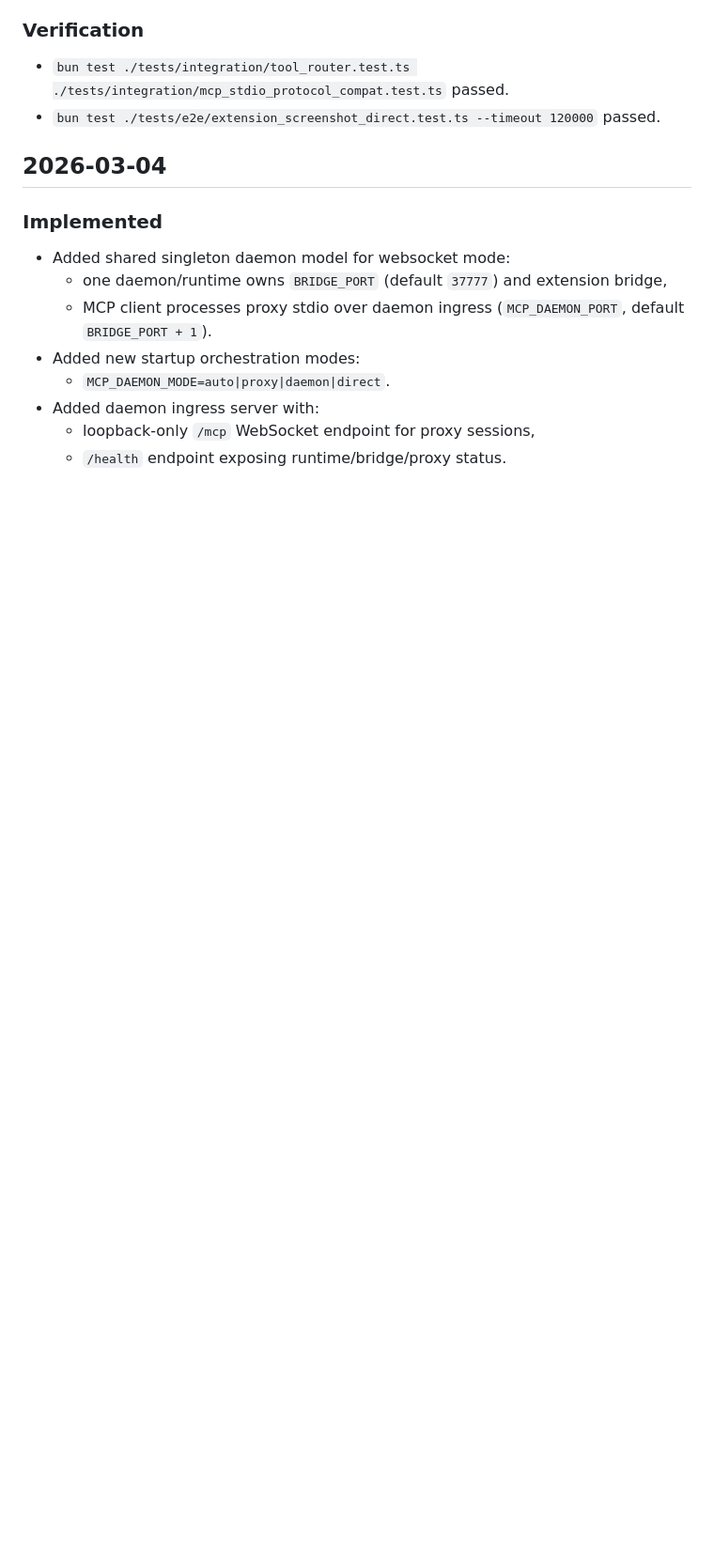
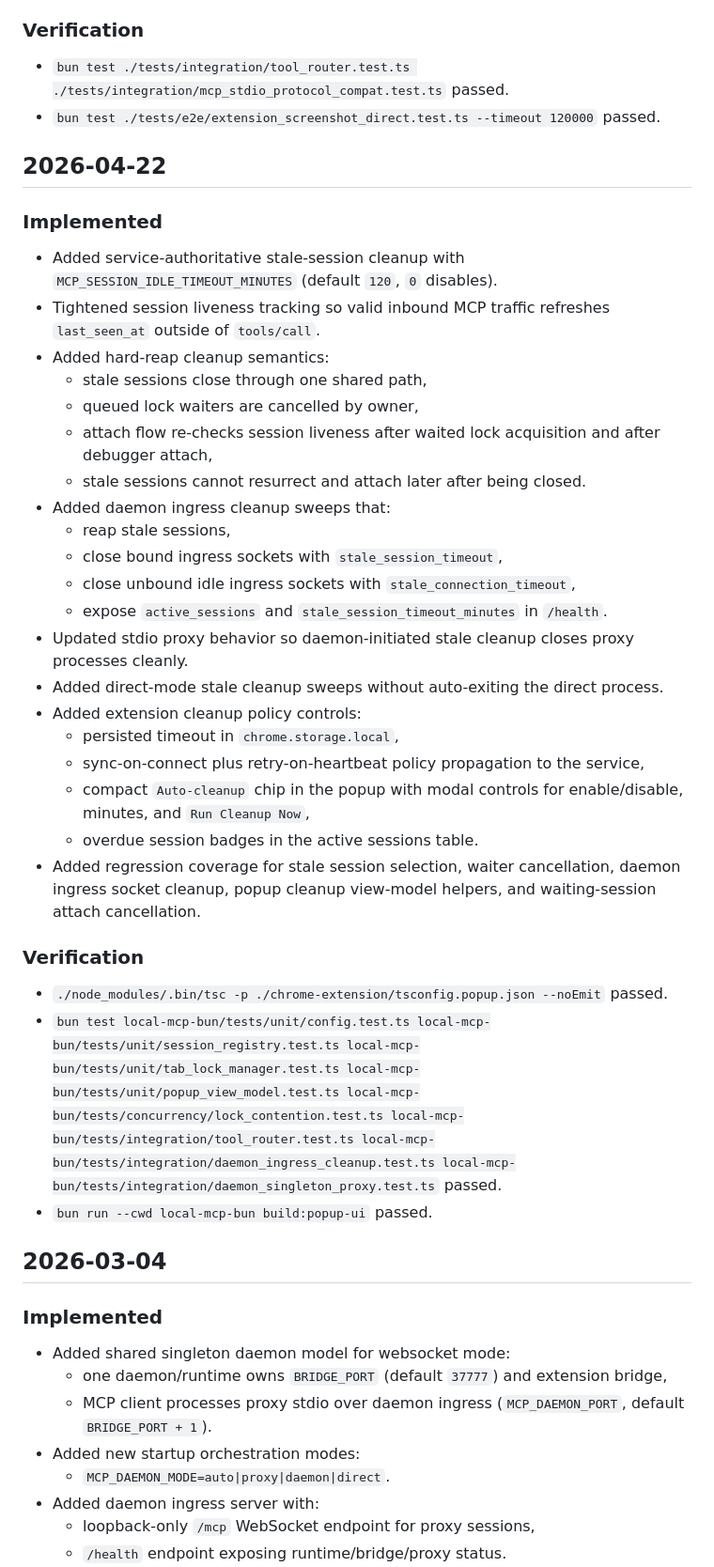
Before and after one commit to TWP-Technologies/Browser-MCP, a Markdown page: specs/local-multiplexed-browser-mcp-changelog.md, the part around the change. Shown at 94% size. Rendered like a GitHub page; blank space fills up the shorter version.

```diff
--- a/specs/local-multiplexed-browser-mcp-changelog.md
+++ b/specs/local-multiplexed-browser-mcp-changelog.md
@@ -90,6 +90,37 @@
 
 - `bun test ./tests/integration/tool_router.test.ts ./tests/integration/mcp_stdio_protocol_compat.test.ts` passed.
 - `bun test ./tests/e2e/extension_screenshot_direct.test.ts --timeout 120000` passed.
+
+## 2026-04-22
+
+### Implemented
+
+- Added service-authoritative stale-session cleanup with `MCP_SESSION_IDLE_TIMEOUT_MINUTES` (default `120`, `0` disables).
+- Tightened session liveness tracking so valid inbound MCP traffic refreshes `last_seen_at` outside of `tools/call`.
+- Added hard-reap cleanup semantics:
+  - stale sessions close through one shared path,
+  - queued lock waiters are cancelled by owner,
+  - attach flow re-checks session liveness after waited lock acquisition and after debugger attach,
+  - stale sessions cannot resurrect and attach later after being closed.
+- Added daemon ingress cleanup sweeps that:
+  - reap stale sessions,
+  - close bound ingress sockets with `stale_session_timeout`,
+  - close unbound idle ingress sockets with `stale_connection_timeout`,
+  - expose `active_sessions` and `stale_session_timeout_minutes` in `/health`.
+- Updated stdio proxy behavior so daemon-initiated stale cleanup closes proxy processes cleanly.
+- Added direct-mode stale cleanup sweeps without auto-exiting the direct process.
+- Added extension cleanup policy controls:
+  - persisted timeout in `chrome.storage.local`,
+  - sync-on-connect plus retry-on-heartbeat policy propagation to the service,
+  - compact `Auto-cleanup` chip in the popup with modal controls for enable/disable, minutes, and `Run Cleanup Now`,
+  - overdue session badges in the active sessions table.
+- Added regression coverage for stale session selection, waiter cancellation, daemon ingress socket cleanup, popup cleanup view-model helpers, and waiting-session attach cancellation.
+
+### Verification
+
+- `./node_modules/.bin/tsc -p ./chrome-extension/tsconfig.popup.json --noEmit` passed.
+- `bun test local-mcp-bun/tests/unit/config.test.ts local-mcp-bun/tests/unit/session_registry.test.ts local-mcp-bun/tests/unit/tab_lock_manager.test.ts local-mcp-bun/tests/unit/popup_view_model.test.ts local-mcp-bun/tests/concurrency/lock_contention.test.ts local-mcp-bun/tests/integration/tool_router.test.ts local-mcp-bun/tests/integration/daemon_ingress_cleanup.test.ts local-mcp-bun/tests/integration/daemon_singleton_proxy.test.ts` passed.
+- `bun run --cwd local-mcp-bun build:popup-ui` passed.
 
 ## 2026-03-04
 
```
Also changed, not shown: local-mcp-bun/README.md (+9 -0 lines), specs/local-multiplexed-browser-mcp-spec.md (+11 -1 lines).
